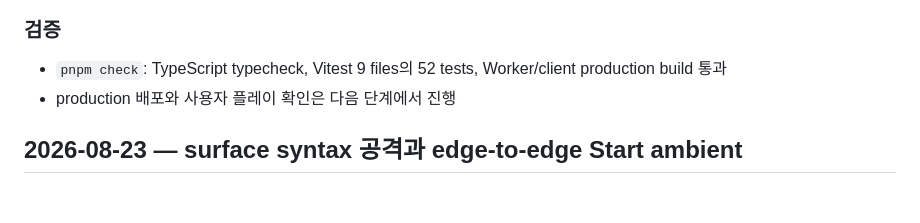
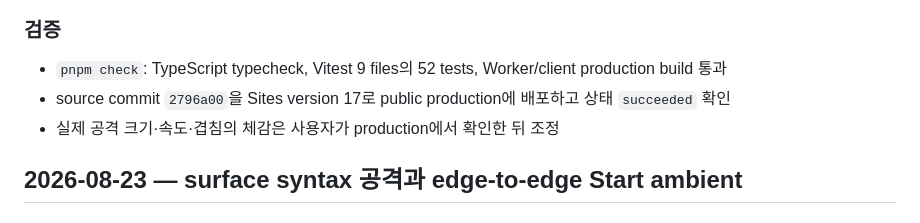
Before and after one commit to JIwongeun/codex-game, a Markdown page: docs/WORKLOG.md, the part around the change. GitHub-like rendering.

Commit message:
배포 결과 기록

```diff
--- a/docs/WORKLOG.md
+++ b/docs/WORKLOG.md
@@ -20,7 +20,8 @@
 ### 검증
 
 - `pnpm check`: TypeScript typecheck, Vitest 9 files의 52 tests, Worker/client production build 통과
-- production 배포와 사용자 플레이 확인은 다음 단계에서 진행
+- source commit `2796a00`을 Sites version 17로 public production에 배포하고 상태 `succeeded` 확인
+- 실제 공격 크기·속도·겹침의 체감은 사용자가 production에서 확인한 뒤 조정
 
 ## 2026-08-23 — surface syntax 공격과 edge-to-edge Start ambient
 
```
